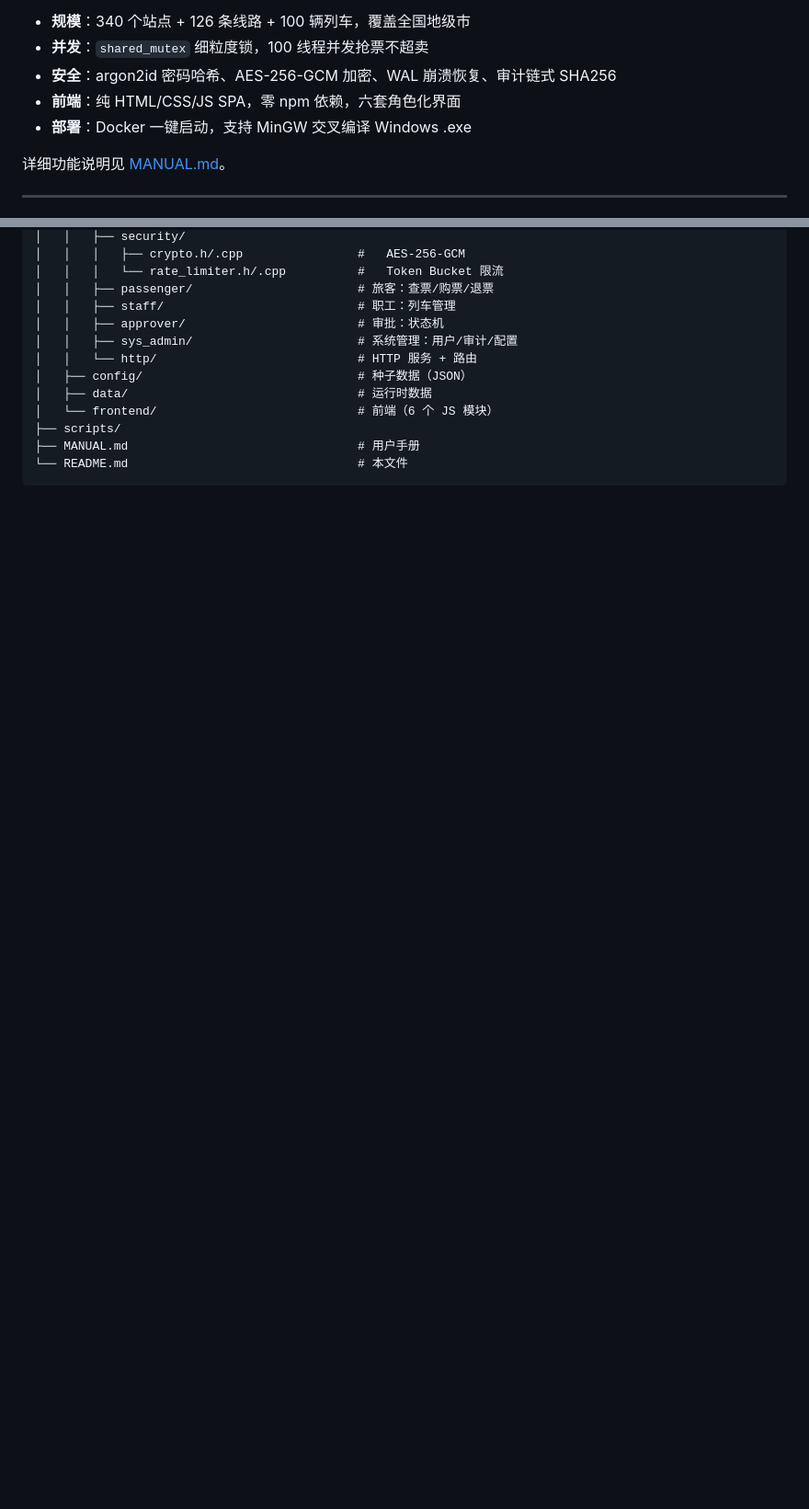
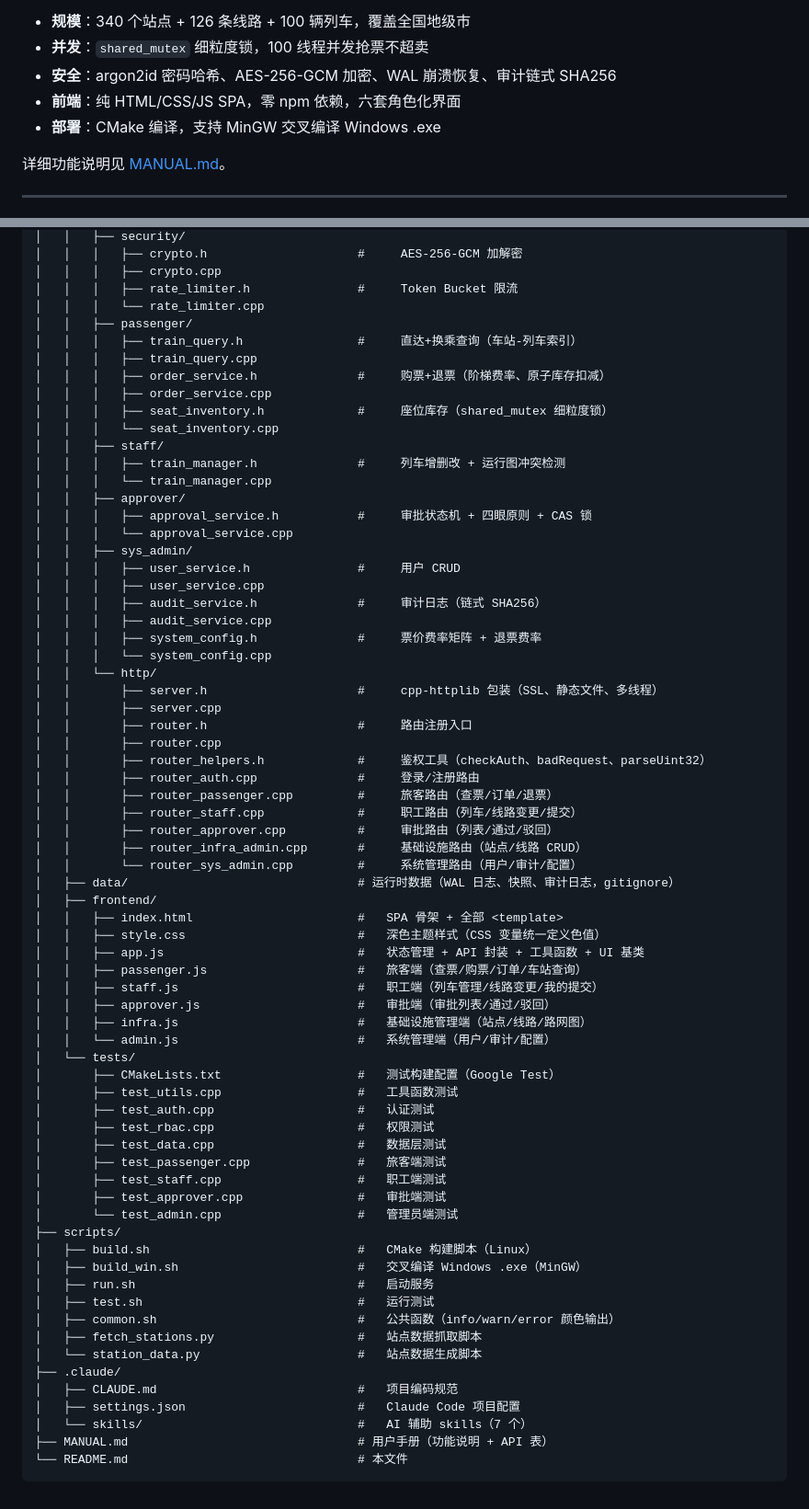
Before and after one commit to 2980454492/12306_realway_system, a Markdown page: README.md, 2 parts joined by grey strips. Shown at 92% size. Rendered like a GitHub page; blank space fills up the shorter version.

Commit message:
【优化】README.md目录更新

````diff
--- a/README.md
+++ b/README.md
@@ -6,7 +6,7 @@
 - **并发**：`shared_mutex` 细粒度锁，100 线程并发抢票不超卖
 - **安全**：argon2id 密码哈希、AES-256-GCM 加密、WAL 崩溃恢复、审计链式 SHA256
 - **前端**：纯 HTML/CSS/JS SPA，零 npm 依赖，六套角色化界面
-- **部署**：Docker 一键启动，支持 MinGW 交叉编译 Windows .exe
+- **部署**：CMake 编译，支持 MinGW 交叉编译 Windows .exe
 
 详细功能说明见 [MANUAL.md](MANUAL.md)。
 
@@ -138,15 +153,72 @@ bash scripts/run.sh
 │   │   ├── security/
-│   │   │   ├── crypto.h/.cpp                #   AES-256-GCM
-│   │   │   └── rate_limiter.h/.cpp          #   Token Bucket 限流
-│   │   ├── passenger/                       # 旅客：查票/购票/退票
-│   │   ├── staff/                           # 职工：列车管理
-│   │   ├── approver/                        # 审批：状态机
-│   │   ├── sys_admin/                       # 系统管理：用户/审计/配置
-│   │   └── http/                            # HTTP 服务 + 路由
-│   ├── config/                              # 种子数据（JSON）
-│   ├── data/                                # 运行时数据
-│   └── frontend/                            # 前端（6 个 JS 模块）
+│   │   │   ├── crypto.h                     #     AES-256-GCM 加解密
+│   │   │   ├── crypto.cpp
+│   │   │   ├── rate_limiter.h               #     Token Bucket 限流
+│   │   │   └── rate_limiter.cpp
+│   │   ├── passenger/
+│   │   │   ├── train_query.h                #     直达+换乘查询（车站-列车索引）
+│   │   │   ├── train_query.cpp
+│   │   │   ├── order_service.h              #     购票+退票（阶梯费率、原子库存扣减）
+│   │   │   ├── order_service.cpp
+│   │   │   ├── seat_inventory.h             #     座位库存（shared_mutex 细粒度锁）
+│   │   │   └── seat_inventory.cpp
+│   │   ├── staff/
+│   │   │   ├── train_manager.h              #     列车增删改 + 运行图冲突检测
+│   │   │   └── train_manager.cpp
+│   │   ├── approver/
+│   │   │   ├── approval_service.h           #     审批状态机 + 四眼原则 + CAS 锁
+│   │   │   └── approval_service.cpp
+│   │   ├── sys_admin/
+│   │   │   ├── user_service.h               #     用户 CRUD
+│   │   │   ├── user_service.cpp
+│   │   │   ├── audit_service.h              #     审计日志（链式 SHA256）
+│   │   │   ├── audit_service.cpp
+│   │   │   ├── system_config.h              #     票价费率矩阵 + 退票费率
+│   │   │   └── system_config.cpp
+│   │   └── http/
+│   │       ├── server.h                     #     cpp-httplib 包装（SSL、静态文件、多线程）
+│   │       ├── server.cpp
+│   │       ├── router.h                     #     路由注册入口
+│   │       ├── router.cpp
+│   │       ├── router_helpers.h             #     鉴权工具（checkAuth、badRequest、parseUint32）
+│   │       ├── router_auth.cpp              #     登录/注册路由
+│   │       ├── router_passenger.cpp         #     旅客路由（查票/订单/退票）
+│   │       ├── router_staff.cpp             #     职工路由（列车/线路变更/提交）
+│   │       ├── router_approver.cpp          #     审批路由（列表/通过/驳回）
+│   │       ├── router_infra_admin.cpp       #     基础设施路由（站点/线路 CRUD）
+│   │       └── router_sys_admin.cpp         #     系统管理路由（用户/审计/配置）
+│   ├── data/                                # 运行时数据（WAL 日志、快照、审计日志，gitignore）
+│   ├── frontend/
+│   │   ├── index.html                       #   SPA 骨架 + 全部 <template>
+│   │   ├── style.css                        #   深色主题样式（CSS 变量统一定义色值）
+│   │   ├── app.js                           #   状态管理 + API 封装 + 工具函数 + UI 基类
+│   │   ├── passenger.js                     #   旅客端（查票/购票/订单/车站查询）
+│   │   ├── staff.js                         #   职工端（列车管理/线路变更/我的提交）
+│   │   ├── approver.js                      #   审批端（审批列表/通过/驳回）
+│   │   ├── infra.js                         #   基础设施管理端（站点/线路/路网图）
+│   │   └── admin.js                         #   系统管理端（用户/审计/配置）
+│   └── tests/
+│       ├── CMakeLists.txt                   #   测试构建配置（Google Test）
+│       ├── test_utils.cpp                   #   工具函数测试
+│       ├── test_auth.cpp                    #   认证测试
+│       ├── test_rbac.cpp                    #   权限测试
+│       ├── test_data.cpp                    #   数据层测试
+│       ├── test_passenger.cpp               #   旅客端测试
+│       ├── test_staff.cpp                   #   职工端测试
+│       ├── test_approver.cpp                #   审批端测试
+│       └── test_admin.cpp                   #   管理员端测试
 ├── scripts/
-├── MANUAL.md                                # 用户手册
+│   ├── build.sh                             #   CMake 构建脚本（Linux）
+│   ├── build_win.sh                         #   交叉编译 Windows .exe（MinGW）
+│   ├── run.sh                               #   启动服务
+│   ├── test.sh                              #   运行测试
+│   ├── common.sh                            #   公共函数（info/warn/error 颜色输出）
+│   ├── fetch_stations.py                    #   站点数据抓取脚本
+│   └── station_data.py                      #   站点数据生成脚本
+├── .claude/
+│   ├── CLAUDE.md                            #   项目编码规范
+│   ├── settings.json                        #   Claude Code 项目配置
+│   └── skills/                              #   AI 辅助 skills（7 个）
+├── MANUAL.md                                # 用户手册（功能说明 + API 表）
 └── README.md                                # 本文件
 ```
````
Also changed, not shown: other parts of README.md (+26 -11 lines).
